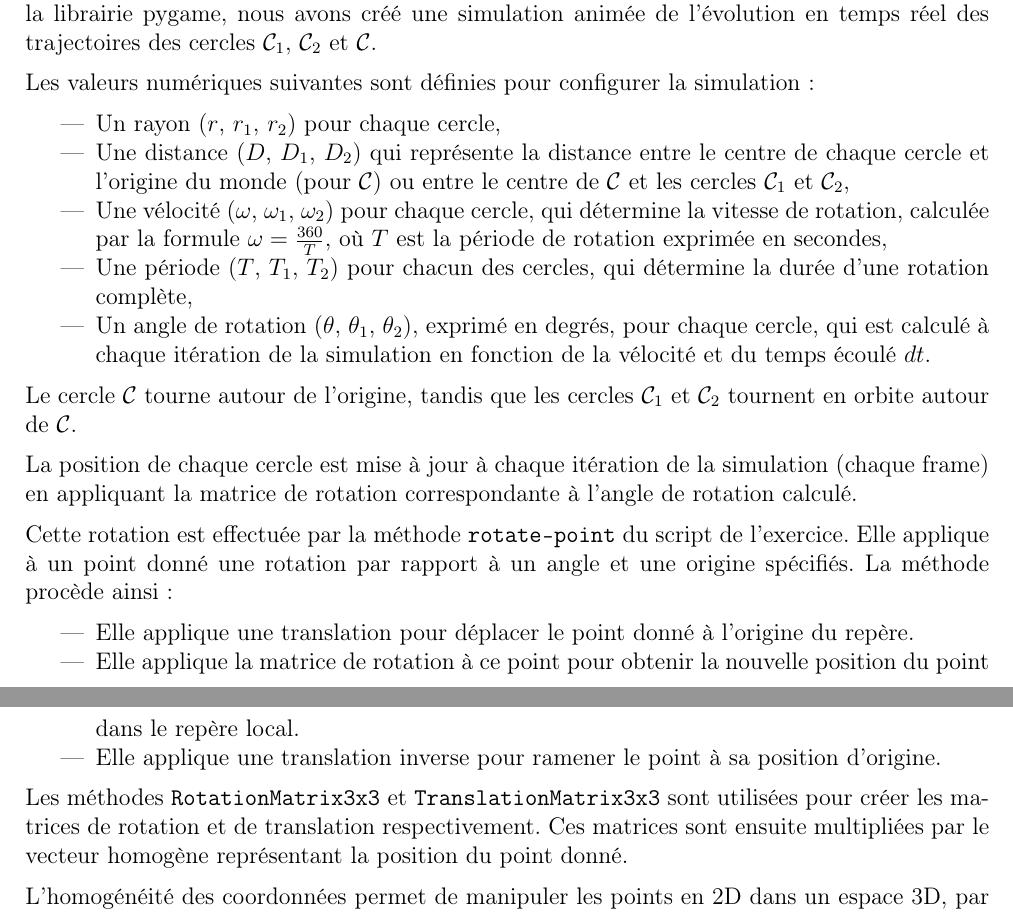
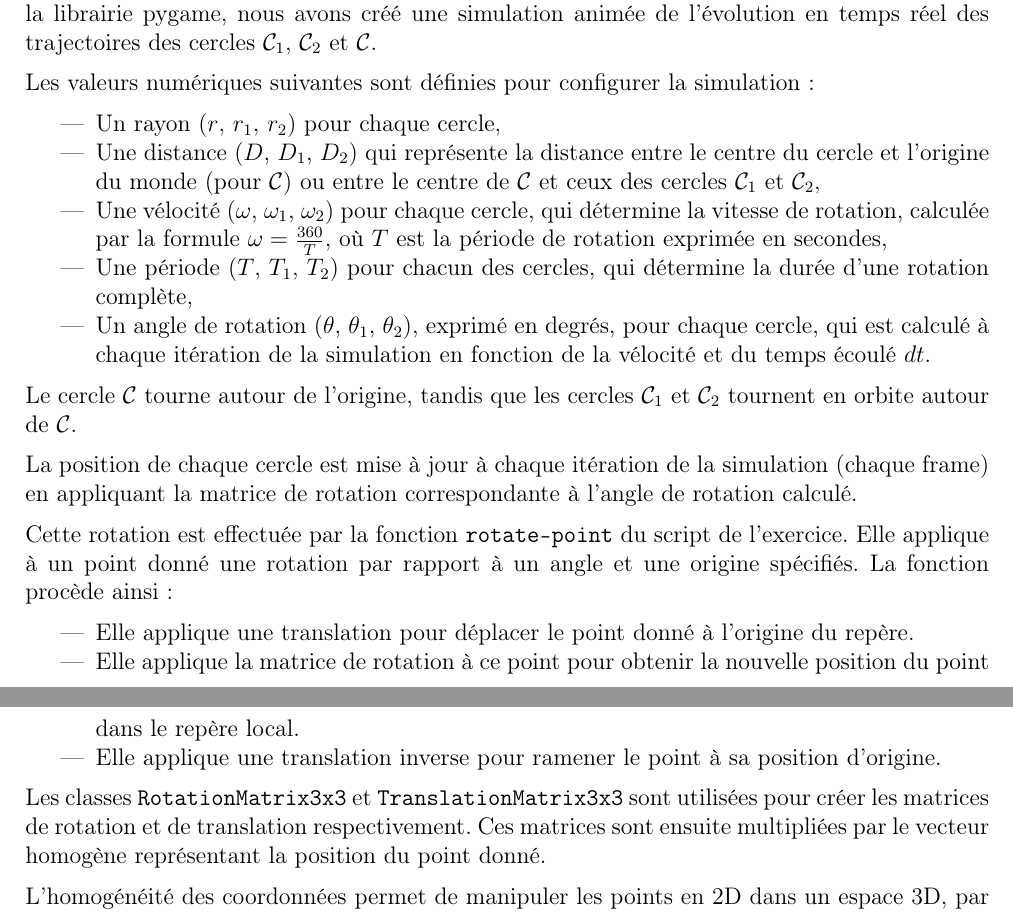
Before and after one commit to niloccolinus/rapports_USSI6V, a LaTeX document (rapport_tp-3.tex): two parts of pages 5 and 6 of 6, joined at a grey line, cut so that both start at the same text. Compiled offline with pdfLaTeX.

Commit message:
📝 Update rapport_tp-3.tex

```diff
--- a/rapport_tp-3.tex
+++ b/rapport_tp-3.tex
@@ -230,7 +230,7 @@ Les valeurs numériques suivantes sont définies pour configurer la simulation :
 
 \begin{itemize}
     \item Un rayon ($r$, $r_1$, $r_2$) pour chaque cercle,
-    \item Une distance ($D$, $D_1$, $D_2$) qui représente la distance entre le centre de chaque cercle et l'origine du monde (pour $\mathcal{C}$) ou entre le centre de $\mathcal{C}$ et les cercles $\mathcal{C}_1$ et $\mathcal{C}_2$,
+    \item Une distance ($D$, $D_1$, $D_2$) qui représente la distance entre le centre du cercle et l'origine du monde (pour $\mathcal{C}$) ou entre le centre de $\mathcal{C}$ et ceux des cercles $\mathcal{C}_1$ et $\mathcal{C}_2$,
     \item Une vélocité ($\omega$, $\omega_1$, $\omega_2$) pour chaque cercle, qui détermine la vitesse de rotation, calculée par la formule $\omega = \frac{360}{T}$, où $T$ est la période de rotation exprimée en secondes,
     \item Une période ($T$, $T_1$, $T_2$) pour chacun des cercles, qui détermine la durée d'une rotation complète,
     \item Un angle de rotation ($\theta$, $\theta_1$, $\theta_2$), exprimé en degrés, pour chaque cercle, qui est calculé à chaque itération de la simulation en fonction de la vélocité et du temps écoulé $dt$.
@@ -240,8 +240,8 @@ Le cercle $\mathcal{C}$ tourne autour de l'origine, tandis que les cercles $\mat
 
 La position de chaque cercle est mise à jour à chaque itération de la simulation (chaque frame) en appliquant la matrice de rotation correspondante à l'angle de rotation calculé.
 
-Cette rotation est effectuée par la méthode \texttt{rotate-point} du script de l'exercice.
-Elle applique à un point donné une rotation par rapport à un angle et une origine spécifiés. La méthode procède ainsi :
+Cette rotation est effectuée par la fonction \texttt{rotate-point} du script de l'exercice.
+Elle applique à un point donné une rotation par rapport à un angle et une origine spécifiés. La fonction procède ainsi :
 
 \begin{itemize}
     \item Elle applique une translation pour déplacer le point donné à l'origine du repère.
@@ -249,7 +249,7 @@ Elle applique à un point donné une rotation par rapport à un angle et une ori
     \item Elle applique une translation inverse pour ramener le point à sa position d'origine.
 \end{itemize}
 
-Les méthodes \texttt{RotationMatrix3x3} et \texttt{TranslationMatrix3x3} sont utilisées pour créer les matrices de rotation et de translation respectivement.
+Les classes \texttt{RotationMatrix3x3} et \texttt{TranslationMatrix3x3} sont utilisées pour créer les matrices de rotation et de translation respectivement.
 Ces matrices sont ensuite multipliées par le vecteur homogène représentant la position du point donné.
 
 L'homogénéité des coordonnées permet de manipuler les points en 2D dans un espace 3D, par une troisième coordonnée égale à 1.
```
